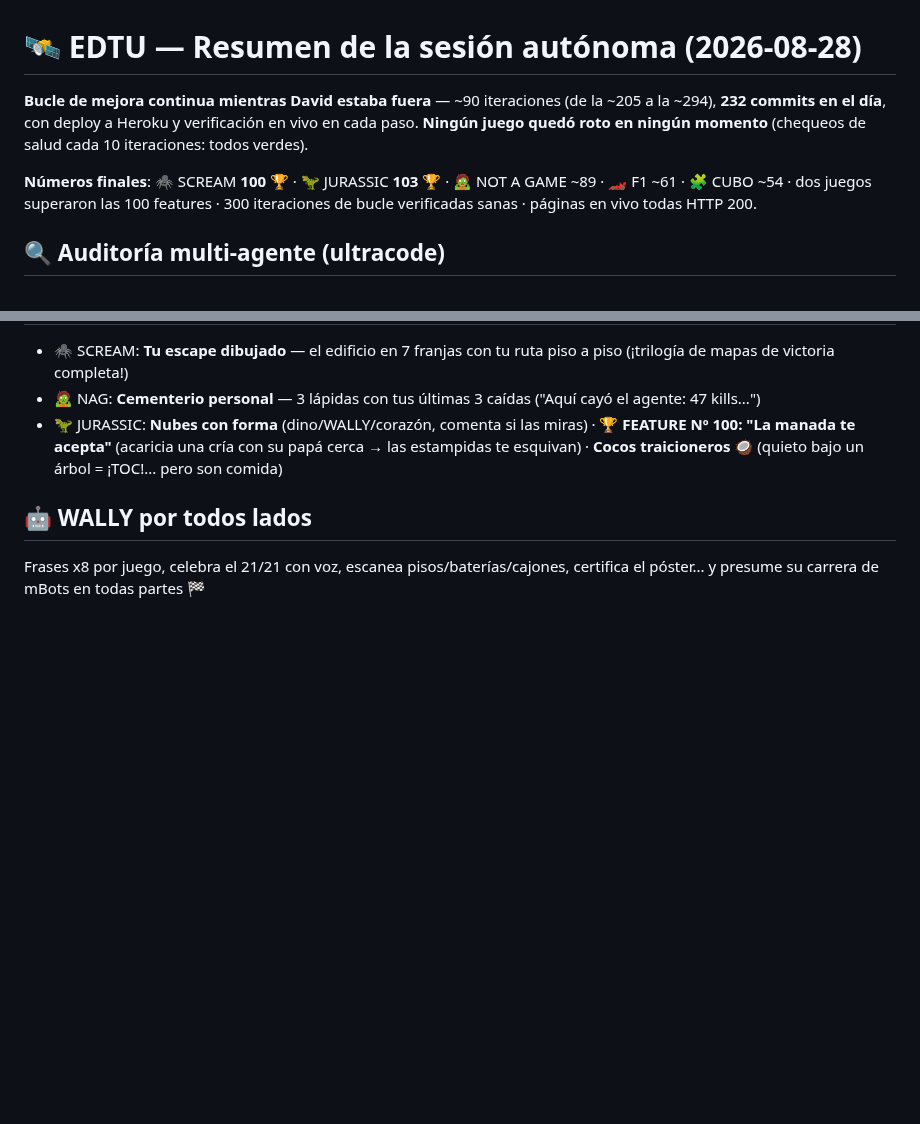
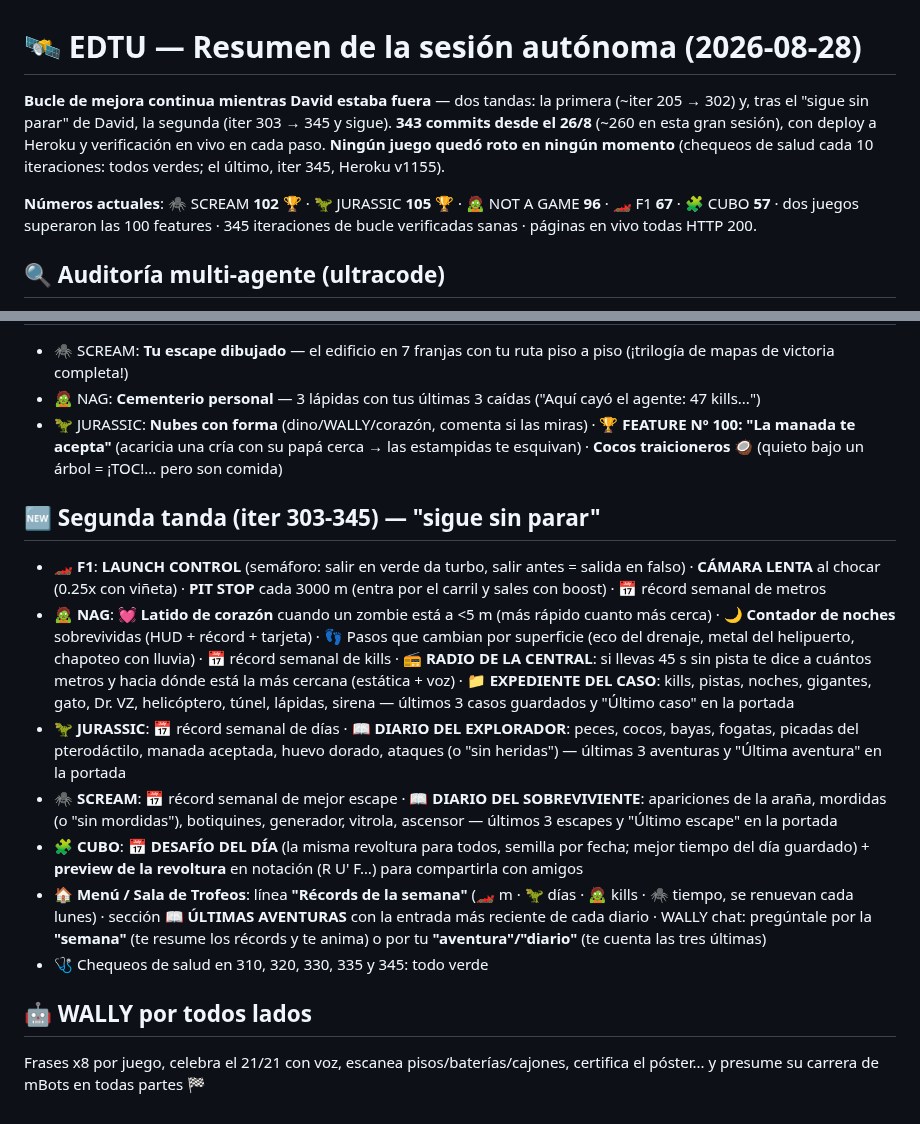
Before and after one commit to rodriguezlazarte7/EDTU, a Markdown page: RESUMEN_SESION.md, 2 parts joined by grey strips. GitHub-like rendering; blank space fills up the shorter version.

Commit message:
RESUMEN_SESION.md: seccion 'Segunda tanda (iter 303-345)' con todo lo nuevo (F1 launch control/camara lenta/pit stop, NAG latido/noches/pasos/radio central/expediente, diarios de JURASSIC y SCREAM, desafio del dia + preview en CUBO, records semanales y ULTIMAS AVENTURAS en la Sala, WALLY chat semana/aventura) y numeros actualizados (343 commits desde el 26/8; SCREAM 102, JURASSIC 105, NAG 96, F1 67, CUBO 57)
Co-Authored-By: Claude Fable 5 <noreply@anthropic.com>

```diff
--- a/RESUMEN_SESION.md
+++ b/RESUMEN_SESION.md
@@ -1,8 +1,8 @@
 # 🛰️ EDTU — Resumen de la sesión autónoma (2026-08-28)
 
-**Bucle de mejora continua mientras David estaba fuera** — ~90 iteraciones (de la ~205 a la ~294), **232 commits en el día**, con deploy a Heroku y verificación en vivo en cada paso. **Ningún juego quedó roto en ningún momento** (chequeos de salud cada 10 iteraciones: todos verdes).
+**Bucle de mejora continua mientras David estaba fuera** — dos tandas: la primera (~iter 205 → 302) y, tras el "sigue sin parar" de David, la segunda (iter 303 → 345 y sigue). **343 commits desde el 26/8** (~260 en esta gran sesión), con deploy a Heroku y verificación en vivo en cada paso. **Ningún juego quedó roto en ningún momento** (chequeos de salud cada 10 iteraciones: todos verdes; el último, iter 345, Heroku v1155).
 
-**Números finales**: 🕷️ SCREAM **100** 🏆 · 🦖 JURASSIC **103** 🏆 · 🧟 NOT A GAME ~89 · 🏎️ F1 ~61 · 🧩 CUBO ~54 · dos juegos superaron las 100 features · 300 iteraciones de bucle verificadas sanas · páginas en vivo todas HTTP 200.
+**Números actuales**: 🕷️ SCREAM **102** 🏆 · 🦖 JURASSIC **105** 🏆 · 🧟 NOT A GAME **96** · 🏎️ F1 **67** · 🧩 CUBO **57** · dos juegos superaron las 100 features · 345 iteraciones de bucle verificadas sanas · páginas en vivo todas HTTP 200.
 
 ## 🔍 Auditoría multi-agente (ultracode)
 - 2 rondas con agentes buscadores + verificadores adversarios: **25 hallazgos, 24 bugs reales corregidos** (1 refutado)
@@ -57,5 +57,14 @@
 - 🧟 NAG: **Cementerio personal** — 3 lápidas con tus últimas 3 caídas ("Aquí cayó el agente: 47 kills...")
 - 🦖 JURASSIC: **Nubes con forma** (dino/WALLY/corazón, comenta si las miras) · **🏆 FEATURE Nº 100: "La manada te acepta"** (acaricia una cría con su papá cerca → las estampidas te esquivan) · **Cocos traicioneros** 🥥 (quieto bajo un árbol = ¡TOC!... pero son comida)
 
+## 🆕 Segunda tanda (iter 303-345) — "sigue sin parar"
+- 🏎️ **F1**: **LAUNCH CONTROL** (semáforo: salir en verde da turbo, salir antes = salida en falso) · **CÁMARA LENTA** al chocar (0.25x con viñeta) · **PIT STOP** cada 3000 m (entra por el carril y sales con boost) · 📅 récord semanal de metros
+- 🧟 **NAG**: 💓 **Latido de corazón** cuando un zombie está a <5 m (más rápido cuanto más cerca) · 🌙 **Contador de noches** sobrevividas (HUD + récord + tarjeta) · 👣 Pasos que cambian por superficie (eco del drenaje, metal del helipuerto, chapoteo con lluvia) · 📅 récord semanal de kills · 📻 **RADIO DE LA CENTRAL**: si llevas 45 s sin pista te dice a cuántos metros y hacia dónde está la más cercana (estática + voz) · 📁 **EXPEDIENTE DEL CASO**: kills, pistas, noches, gigantes, gato, Dr. VZ, helicóptero, túnel, lápidas, sirena — últimos 3 casos guardados y "Último caso" en la portada
+- 🦖 **JURASSIC**: 📅 récord semanal de días · 📖 **DIARIO DEL EXPLORADOR**: peces, cocos, bayas, fogatas, picadas del pterodáctilo, manada aceptada, huevo dorado, ataques (o "sin heridas") — últimas 3 aventuras y "Última aventura" en la portada
+- 🕷️ **SCREAM**: 📅 récord semanal de mejor escape · 📖 **DIARIO DEL SOBREVIVIENTE**: apariciones de la araña, mordidas (o "sin mordidas"), botiquines, generador, vitrola, ascensor — últimos 3 escapes y "Último escape" en la portada
+- 🧩 **CUBO**: 📅 **DESAFÍO DEL DÍA** (la misma revoltura para todos, semilla por fecha; mejor tiempo del día guardado) + **preview de la revoltura** en notación (R U' F…) para compartirla con amigos
+- 🏠 **Menú / Sala de Trofeos**: línea **"Récords de la semana"** (🏎️ m · 🦖 días · 🧟 kills · 🕷️ tiempo, se renuevan cada lunes) · sección **📖 ÚLTIMAS AVENTURAS** con la entrada más reciente de cada diario · WALLY chat: pregúntale por la **"semana"** (te resume los récords y te anima) o por tu **"aventura"/"diario"** (te cuenta las tres últimas)
+- 🩺 Chequeos de salud en 310, 320, 330, 335 y 345: todo verde
+
 ## 🤖 WALLY por todos lados
 Frases x8 por juego, celebra el 21/21 con voz, escanea pisos/baterías/cajones, certifica el póster... y presume su carrera de mBots en todas partes 🏁
```
